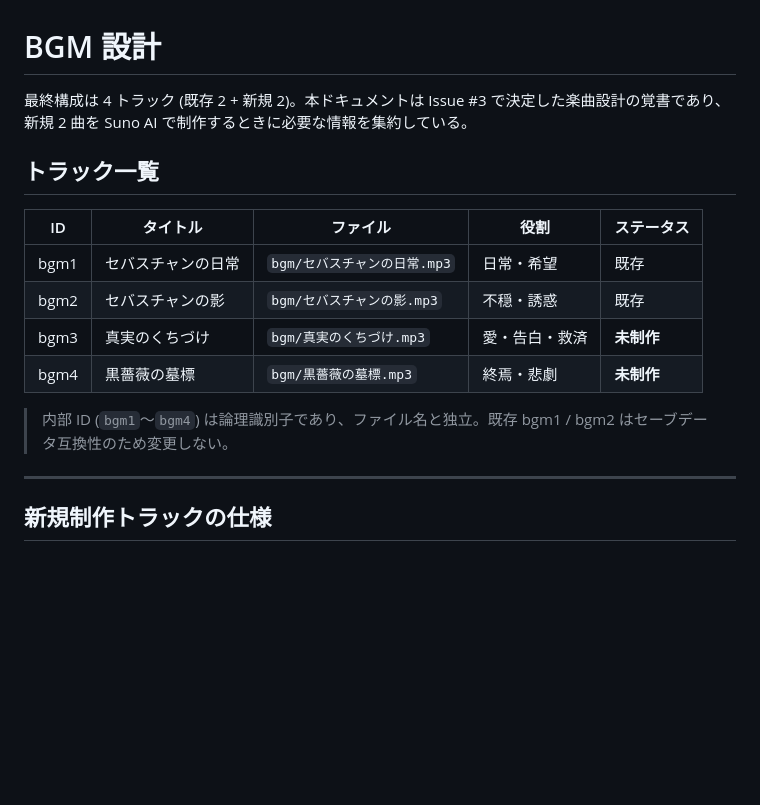
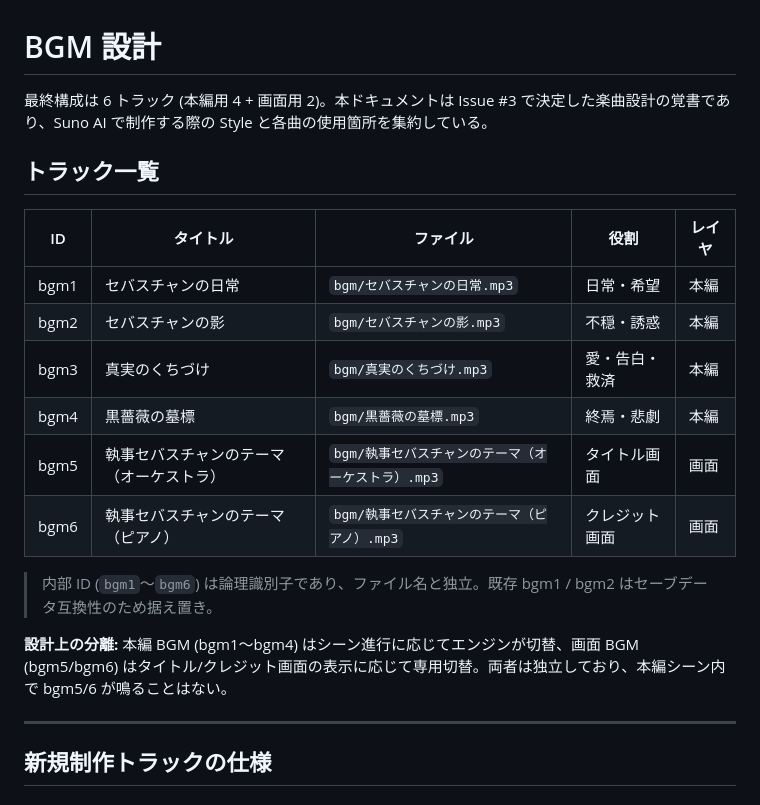
Before and after one commit to bazaarjapan/sebastian-game, a Markdown page: BGM_PLAN.md, the part around one of its changes. Drawn GitHub-style; blank space fills up the shorter version.

```diff
--- a/BGM_PLAN.md
+++ b/BGM_PLAN.md
@@ -1,17 +1,21 @@
 # BGM 設計
 
-最終構成は 4 トラック (既存 2 + 新規 2)。本ドキュメントは Issue #3 で決定した楽曲設計の覚書であり、新規 2 曲を Suno AI で制作するときに必要な情報を集約している。
+最終構成は 6 トラック (本編用 4 + 画面用 2)。本ドキュメントは Issue #3 で決定した楽曲設計の覚書であり、Suno AI で制作する際の Style と各曲の使用箇所を集約している。
 
 ## トラック一覧
 
-| ID | タイトル | ファイル | 役割 | ステータス |
+| ID | タイトル | ファイル | 役割 | レイヤ |
 |---|---|---|---|---|
-| bgm1 | セバスチャンの日常 | `bgm/セバスチャンの日常.mp3` | 日常・希望 | 既存 |
-| bgm2 | セバスチャンの影 | `bgm/セバスチャンの影.mp3` | 不穏・誘惑 | 既存 |
-| bgm3 | 真実のくちづけ | `bgm/真実のくちづけ.mp3` | 愛・告白・救済 | **未制作** |
-| bgm4 | 黒薔薇の墓標 | `bgm/黒薔薇の墓標.mp3` | 終焉・悲劇 | **未制作** |
+| bgm1 | セバスチャンの日常 | `bgm/セバスチャンの日常.mp3` | 日常・希望 | 本編 |
+| bgm2 | セバスチャンの影 | `bgm/セバスチャンの影.mp3` | 不穏・誘惑 | 本編 |
+| bgm3 | 真実のくちづけ | `bgm/真実のくちづけ.mp3` | 愛・告白・救済 | 本編 |
+| bgm4 | 黒薔薇の墓標 | `bgm/黒薔薇の墓標.mp3` | 終焉・悲劇 | 本編 |
+| bgm5 | 執事セバスチャンのテーマ（オーケストラ） | `bgm/執事セバスチャンのテーマ（オーケストラ）.mp3` | タイトル画面 | 画面 |
+| bgm6 | 執事セバスチャンのテーマ（ピアノ） | `bgm/執事セバスチャンのテーマ（ピアノ）.mp3` | クレジット画面 | 画面 |
 
-> 内部 ID (`bgm1`〜`bgm4`) は論理識別子であり、ファイル名と独立。既存 bgm1 / bgm2 はセーブデータ互換性のため変更しない。
+> 内部 ID (`bgm1`〜`bgm6`) は論理識別子であり、ファイル名と独立。既存 bgm1 / bgm2 はセーブデータ互換性のため据え置き。
+
+**設計上の分離:** 本編 BGM (bgm1〜bgm4) はシーン進行に応じてエンジンが切替、画面 BGM (bgm5/bgm6) はタイトル/クレジット画面の表示に応じて専用切替。両者は独立しており、本編シーン内で bgm5/6 が鳴ることはない。
 
 ---
 
```
Also changed, not shown: other parts of BGM_PLAN.md (+42 -14 lines).
